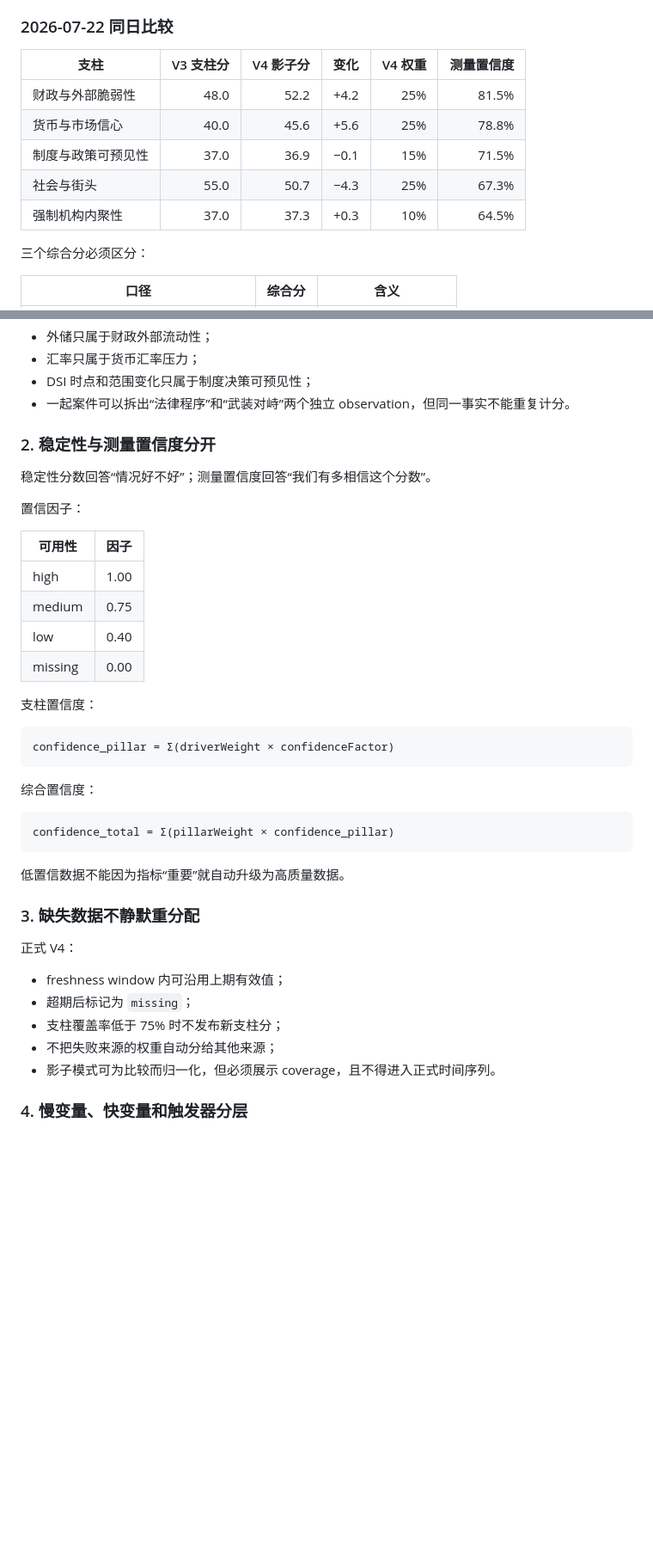
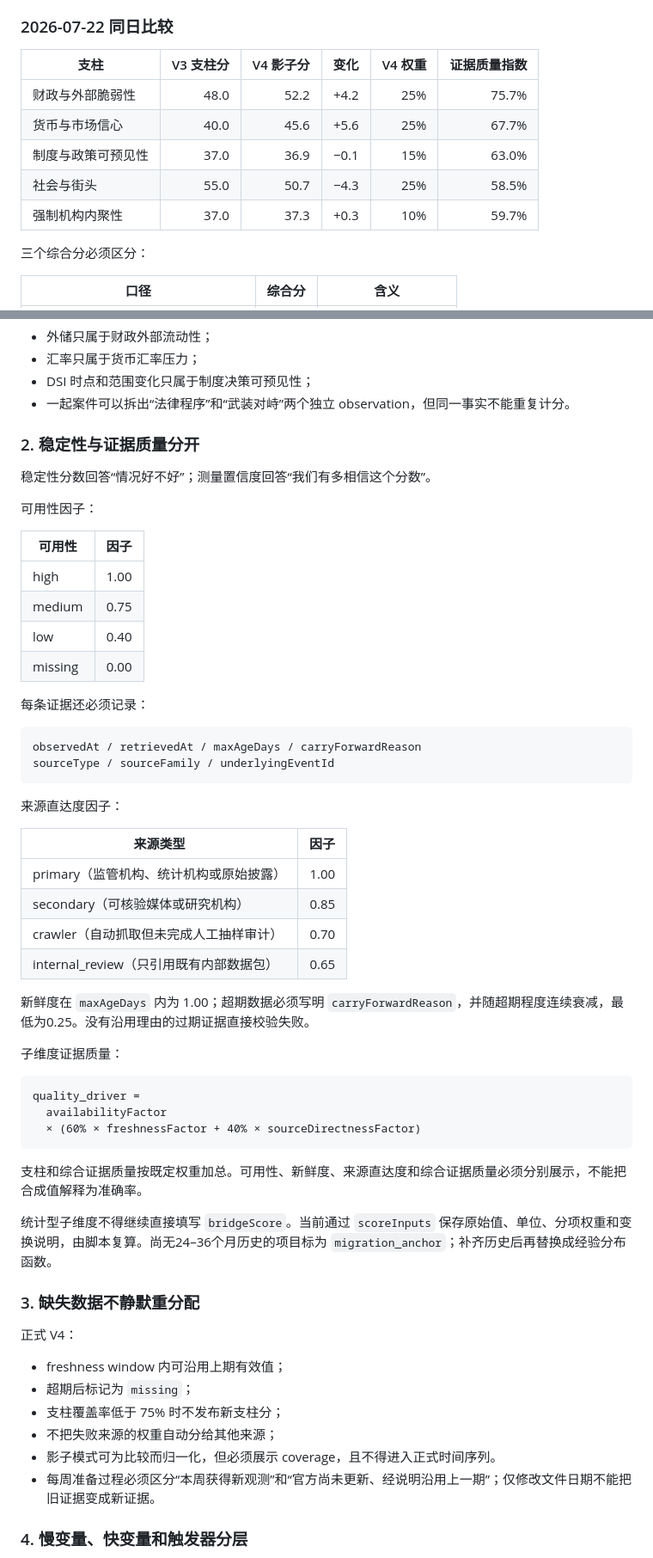
Before and after one commit to The-Wage-Slaves/indonesia-credit-and-social-tracker, a Markdown page: stability-monitor/docs/METHODOLOGY_V4_DRAFT.md, 2 parts joined by grey strips. Shown at 86% size. Drawn GitHub-style; blank space fills up the shorter version.

Commit message:
feat: upgrade V4 evidence and credit sentiment monitor

````diff
--- a/stability-monitor/docs/METHODOLOGY_V4_DRAFT.md
+++ b/stability-monitor/docs/METHODOLOGY_V4_DRAFT.md
@@ -24,13 +24,13 @@ V4 采用以下顶层权重：
 
 ### 2026-07-22 同日比较
 
-| 支柱 | V3 支柱分 | V4 影子分 | 变化 | V4 权重 | 测量置信度 |
+| 支柱 | V3 支柱分 | V4 影子分 | 变化 | V4 权重 | 证据质量指数 |
 |---|---:|---:|---:|---:|---:|
-| 财政与外部脆弱性 | 48.0 | 52.2 | +4.2 | 25% | 81.5% |
-| 货币与市场信心 | 40.0 | 45.6 | +5.6 | 25% | 78.8% |
-| 制度与政策可预见性 | 37.0 | 36.9 | −0.1 | 15% | 71.5% |
-| 社会与街头 | 55.0 | 50.7 | −4.3 | 25% | 67.3% |
-| 强制机构内聚性 | 37.0 | 37.3 | +0.3 | 10% | 64.5% |
+| 财政与外部脆弱性 | 48.0 | 52.2 | +4.2 | 25% | 75.7% |
+| 货币与市场信心 | 40.0 | 45.6 | +5.6 | 25% | 67.7% |
+| 制度与政策可预见性 | 37.0 | 36.9 | −0.1 | 15% | 63.0% |
+| 社会与街头 | 55.0 | 50.7 | −4.3 | 25% | 58.5% |
+| 强制机构内聚性 | 37.0 | 37.3 | +0.3 | 10% | 59.7% |
 
 三个综合分必须区分：
 
@@ -67,11 +67,11 @@ V4 采用以下顶层权重：
 - DSI 时点和范围变化只属于制度决策可预见性；
 - 一起案件可以拆出“法律程序”和“武装对峙”两个独立 observation，但同一事实不能重复计分。
 
-### 2. 稳定性与测量置信度分开
+### 2. 稳定性与证据质量分开
 
 稳定性分数回答“情况好不好”；测量置信度回答“我们有多相信这个分数”。
 
-置信因子：
+可用性因子：
 
 | 可用性 | 因子 |
 |---|---:|
@@ -80,19 +80,35 @@ V4 采用以下顶层权重：
 | low | 0.40 |
 | missing | 0.00 |
 
-支柱置信度：
+每条证据还必须记录：
 
 ```text
-confidence_pillar = Σ(driverWeight × confidenceFactor)
+observedAt / retrievedAt / maxAgeDays / carryForwardReason
+sourceType / sourceFamily / underlyingEventId
 ```
 
-综合置信度：
+来源直达度因子：
+
+| 来源类型 | 因子 |
+|---|---:|
+| primary（监管机构、统计机构或原始披露） | 1.00 |
+| secondary（可核验媒体或研究机构） | 0.85 |
+| crawler（自动抓取但未完成人工抽样审计） | 0.70 |
+| internal_review（只引用既有内部数据包） | 0.65 |
+
+新鲜度在 `maxAgeDays` 内为 1.00；超期数据必须写明 `carryForwardReason`，并随超期程度连续衰减，最低为0.25。没有沿用理由的过期证据直接校验失败。
+
+子维度证据质量：
 
 ```text
-confidence_total = Σ(pillarWeight × confidence_pillar)
+quality_driver =
+  availabilityFactor
+  × (60% × freshnessFactor + 40% × sourceDirectnessFactor)
 ```
 
-低置信数据不能因为指标“重要”就自动升级为高质量数据。
+支柱和综合证据质量按既定权重加总。可用性、新鲜度、来源直达度和综合证据质量必须分别展示，不能把合成值解释为准确率。
+
+统计型子维度不得继续直接填写 `bridgeScore`。当前通过 `scoreInputs` 保存原始值、单位、分项权重和变换说明，由脚本复算。尚无24–36个月历史的项目标为 `migration_anchor`；补齐历史后再替换成经验分布函数。
 
 ### 3. 缺失数据不静默重分配
 
@@ -103,6 +119,7 @@ confidence_total = Σ(pillarWeight × confidence_pillar)
 - 支柱覆盖率低于 75% 时不发布新支柱分；
 - 不把失败来源的权重自动分给其他来源；
 - 影子模式可为比较而归一化，但必须展示 coverage，且不得进入正式时间序列。
+- 每周准备过程必须区分“本周获得新观测”和“官方尚未更新、经说明沿用上一期”；仅修改文件日期不能把旧证据变成新证据。
 
 ### 4. 慢变量、快变量和触发器分层
 
````
Also changed, not shown: other parts of stability-monitor/docs/METHODOLOGY_V4_DRAFT.md (+2 -2 lines).
